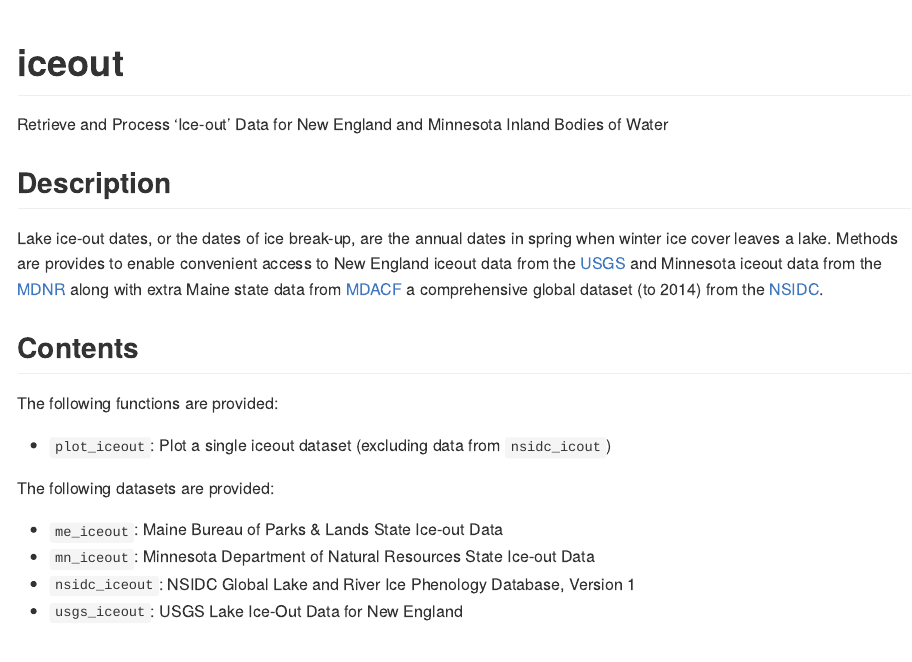
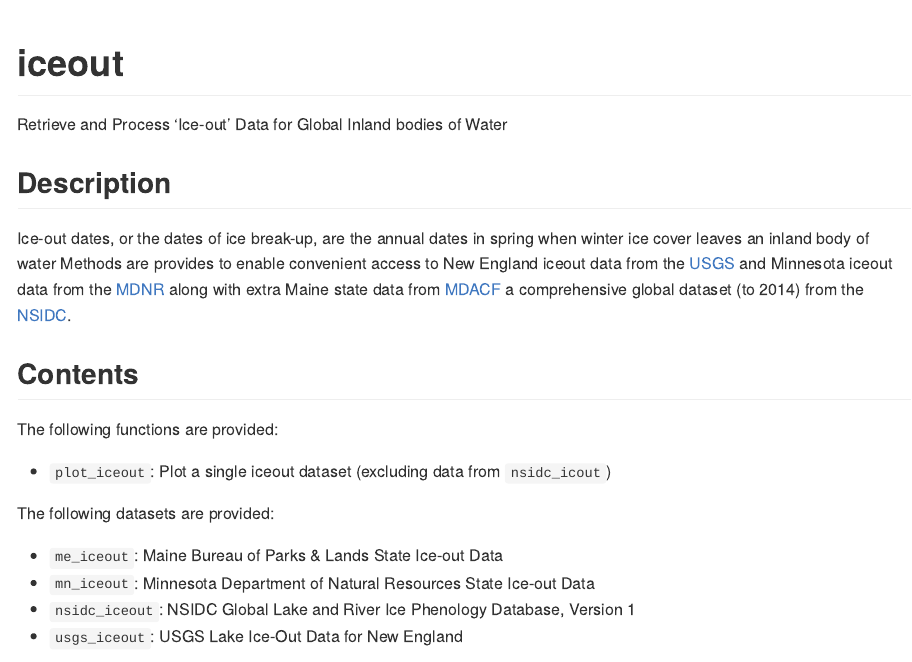
Before and after one commit to BigelowLab/iceout, an R Markdown document (README.Rmd): the page in a window 1100 px wide, from its top. The pictures show the output file README.md that the author committed with the source, drawn offline in the style of GitHub; long lines of code are wrapped.

Commit message:
Changed package title and description to reflect new global nature of the data

```diff
--- a/README.Rmd
+++ b/README.Rmd
@@ -21,11 +21,11 @@ knitr::opts_chunk$set(
 
 # iceout
 
-Retrieve and Process 'Ice-out' Data for New England and Minnesota Inland Bodies of Water
+Retrieve and Process 'Ice-out' Data for Global Inland bodies of Water
 
 ## Description
 
-Lake ice-out dates, or the dates of ice break-up, are the annual dates in spring when winter ice cover leaves a lake. Methods are provides to enable convenient access to New England iceout data from the [USGS](https://me.water.usgs.gov/iceout_data) and Minnesota iceout data from the [MDNR](https://www.dnr.state.mn.us/ice_out/index.html?year=1843) along with extra Maine state data from [MDACF](https://www.maine.gov/dacf/parks/water_activities/boating/ice_out06.shtml) a comprehensive global dataset (to 2014) from the [NSIDC](http://nsidc.org/data/lake_river_ice/).
+Ice-out dates, or the dates of ice break-up, are the annual dates in spring when winter ice cover leaves an inland body of water Methods are provides to enable convenient access to New England iceout data from the [USGS](https://me.water.usgs.gov/iceout_data) and Minnesota iceout data from the [MDNR](https://www.dnr.state.mn.us/ice_out/index.html?year=1843) along with extra Maine state data from [MDACF](https://www.maine.gov/dacf/parks/water_activities/boating/ice_out06.shtml) a comprehensive global dataset (to 2014) from the [NSIDC](http://nsidc.org/data/lake_river_ice/).
 
 ## Contents
 
```
Also changed, not shown: R/iceout-package.R (+3 -3 lines), README.md, 3 other files.
